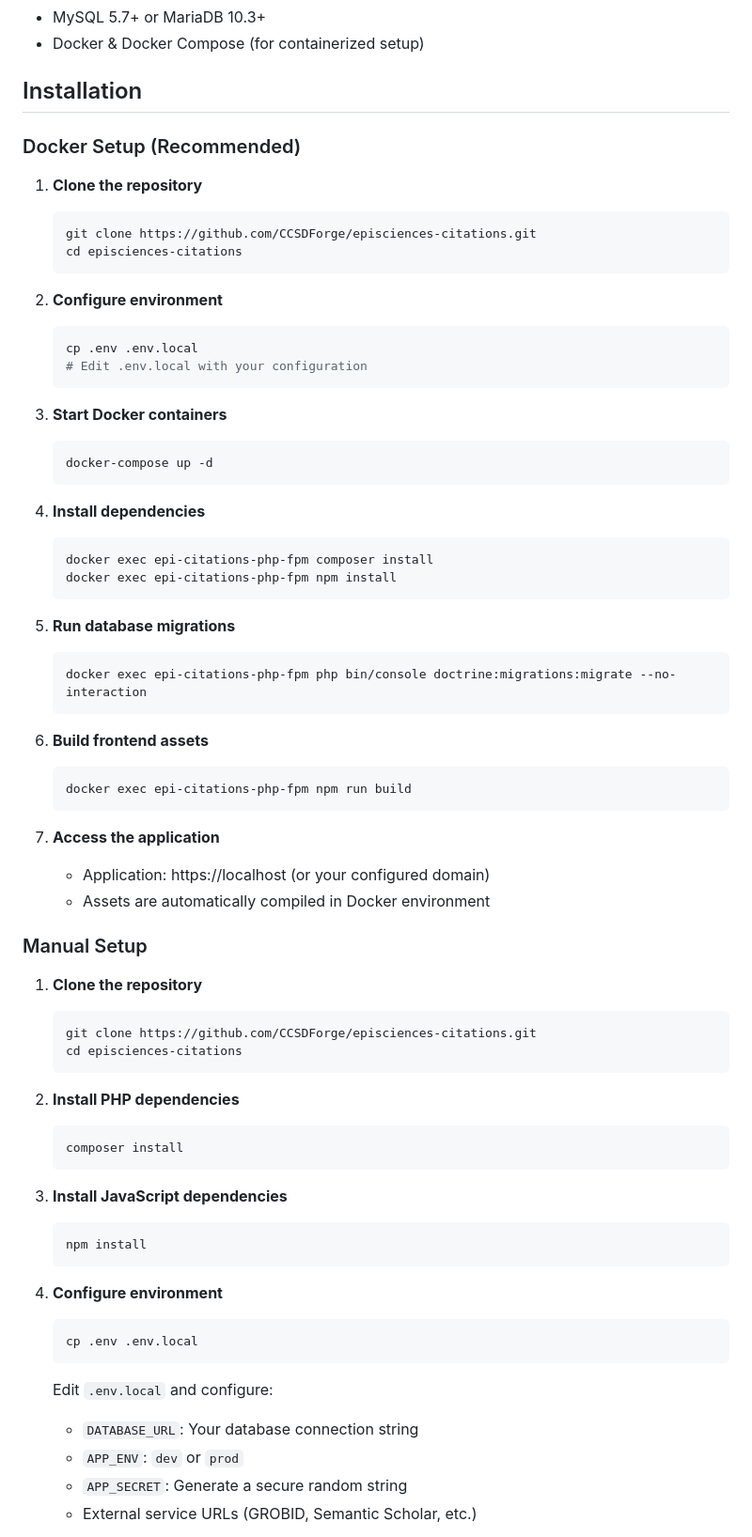
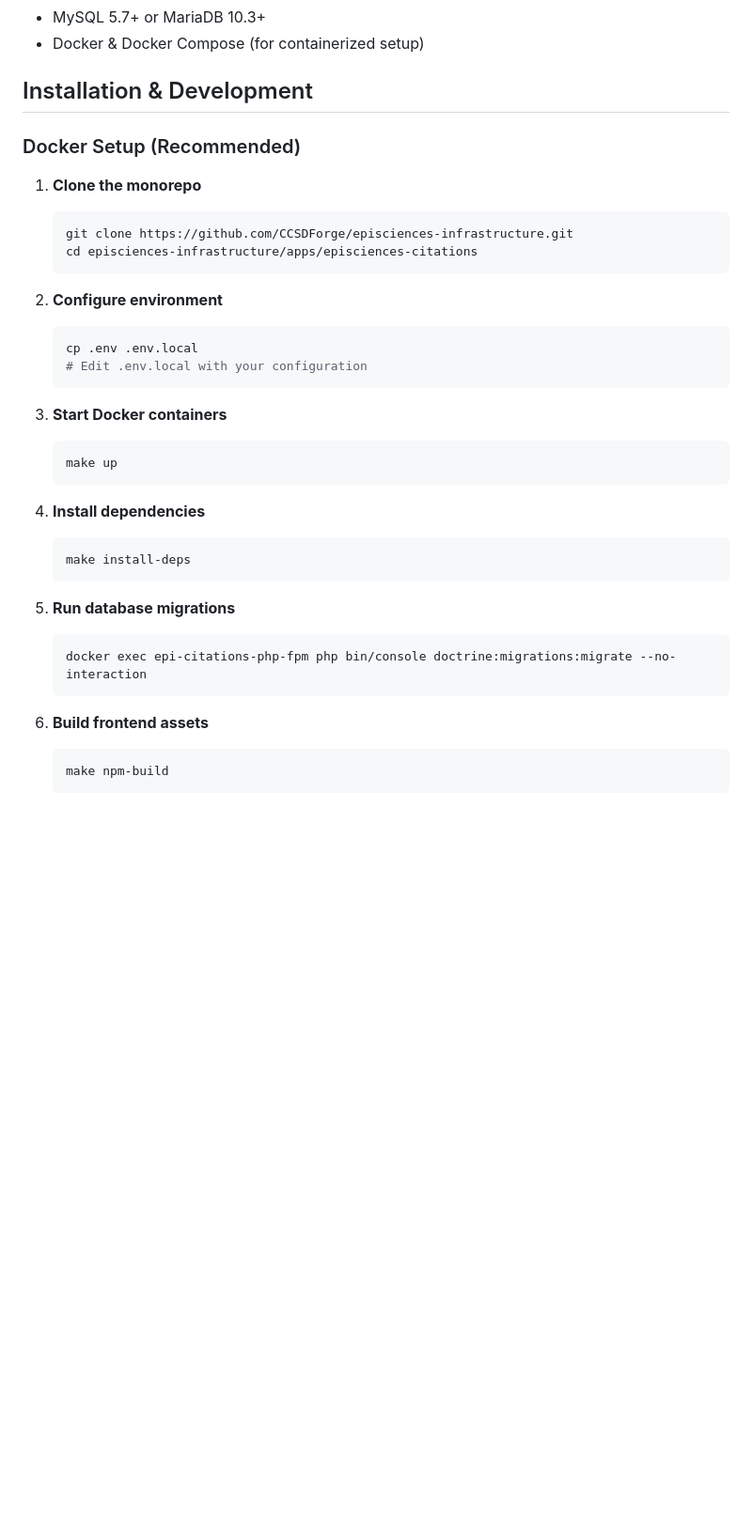
Before and after one commit to CCSDForge/episciences-infrastructure, a Markdown page: apps/episciences-citations/README.md, the part around one of its changes. Shown at 94% size. GitHub-like rendering; blank space fills up the shorter version.

````diff
--- a/apps/episciences-citations/README.md
+++ b/apps/episciences-citations/README.md
@@ -67,73 +67,39 @@ Developed by the [Center for Direct Scientific Communication (CCSD)](https://www
 - MySQL 5.7+ or MariaDB 10.3+
 - Docker & Docker Compose (for containerized setup)
 
-## Installation
+## Installation & Development
 
 ### Docker Setup (Recommended)
 
-1. **Clone the repository**
-   ```bash
-   git clone https://github.com/CCSDForge/episciences-citations.git
-   cd episciences-citations
-   ```
+1.  **Clone the monorepo**
+    ```bash
+    git clone https://github.com/CCSDForge/episciences-infrastructure.git
+    cd episciences-infrastructure/apps/episciences-citations
+    ```
 
-2. **Configure environment**
-   ```bash
-   cp .env .env.local
-   # Edit .env.local with your configuration
-   ```
+2.  **Configure environment**
+    ```bash
+    cp .env .env.local
+    # Edit .env.local with your configuration
+    ```
 
-3. **Start Docker containers**
-   ```bash
-   docker-compose up -d
-   ```
+3.  **Start Docker containers**
+    ```bash
+    make up
+    ```
 
-4. **Install dependencies**
-   ```bash
-   docker exec epi-citations-php-fpm composer install
-   docker exec epi-citations-php-fpm npm install
-   ```
+4.  **Install dependencies**
+    ```bash
+    make install-deps
+    ```
 
-5. **Run database migrations**
-   ```bash
-   docker exec epi-citations-php-fpm php bin/console doctrine:migrations:migrate --no-interaction
-   ```
+5.  **Run database migrations**
+    ```bash
+    docker exec epi-citations-php-fpm php bin/console doctrine:migrations:migrate --no-interaction
+    ```
 
-6. **Build frontend assets**
-   ```bash
-   docker exec epi-citations-php-fpm npm run build
-   ```
+6.  **Build frontend assets**
+    ```bash
+    make npm-build
+    ```
 
-7. **Access the application**
-   - Application: https://localhost (or your configured domain)
-   - Assets are automatically compiled in Docker environment
-
-### Manual Setup
-
-1. **Clone the repository**
-   ```bash
-   git clone https://github.com/CCSDForge/episciences-citations.git
-   cd episciences-citations
-   ```
-
-2. **Install PHP dependencies**
-   ```bash
-   composer install
-   ```
-
-3. **Install JavaScript dependencies**
-   ```bash
-   npm install
-   ```
-
-4. **Configure environment**
-   ```bash
-   cp .env .env.local
-   ```
-
-   Edit `.env.local` and configure:
-   - `DATABASE_URL`: Your database connection string
-   - `APP_ENV`: `dev` or `prod`
-   - `APP_SECRET`: Generate a secure random string
-   - External service URLs (GROBID, Semantic Scholar, etc.)
-
````
Also changed, not shown: other parts of apps/episciences-citations/README.md (+59 -130 lines), README.md (added, +73 -0 lines).
